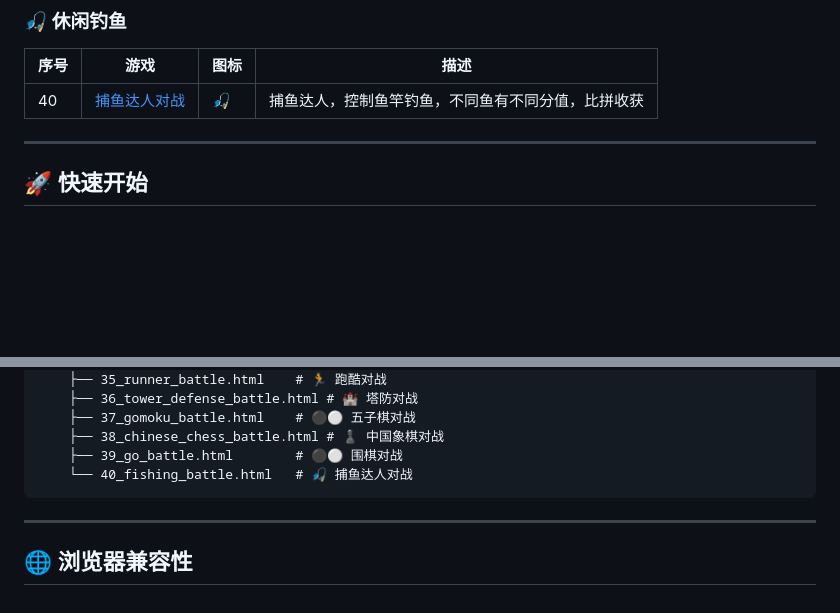
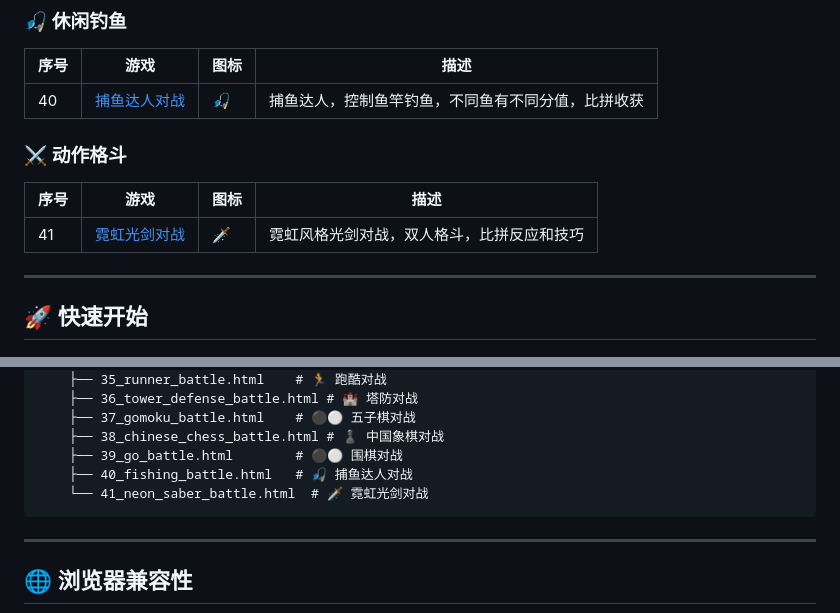
Before and after one commit to lccuhk/couple-mini-game, a Markdown page: README.md, 2 parts joined by grey strips. GitHub-like rendering; blank space fills up the shorter version.

Commit message:
fix: add missing game 41 neon saber battle
- Add 41st game (neon saber battle) to game list
- Add new '动作格斗' category
- Update project structure file list
- Fix game count inconsistency (40 -> 41)

````diff
--- a/README.md
+++ b/README.md
@@ -144,6 +144,12 @@
 | 序号 | 游戏 | 图标 | 描述 |
 |------|------|------|------|
 | 40 | [捕鱼达人对战](games/40_fishing_battle.html) | 🎣 | 捕鱼达人，控制鱼竿钓鱼，不同鱼有不同分值，比拼收获 |
+
+### ⚔️ 动作格斗
+
+| 序号 | 游戏 | 图标 | 描述 |
+|------|------|------|------|
+| 41 | [霓虹光剑对战](games/41_neon_saber_battle.html) | 🗡️ | 霓虹风格光剑对战，双人格斗，比拼反应和技巧 |
 
 ---
 
@@ -394,7 +400,8 @@ couple-mini-game/
     ├── 37_gomoku_battle.html    # ⚫⚪ 五子棋对战
     ├── 38_chinese_chess_battle.html # ♟️ 中国象棋对战
     ├── 39_go_battle.html        # ⚫⚪ 围棋对战
-    └── 40_fishing_battle.html   # 🎣 捕鱼达人对战
+    ├── 40_fishing_battle.html   # 🎣 捕鱼达人对战
+    └── 41_neon_saber_battle.html  # 🗡️ 霓虹光剑对战
 ```
 
 ---
````
